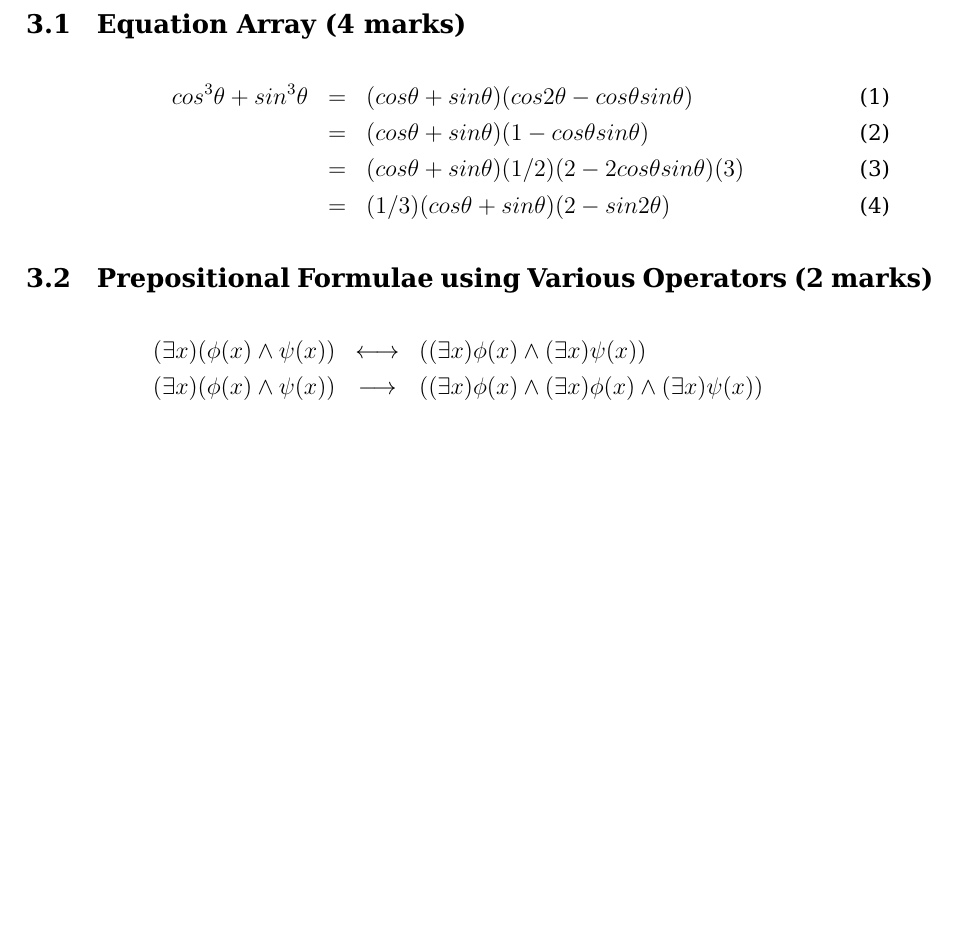
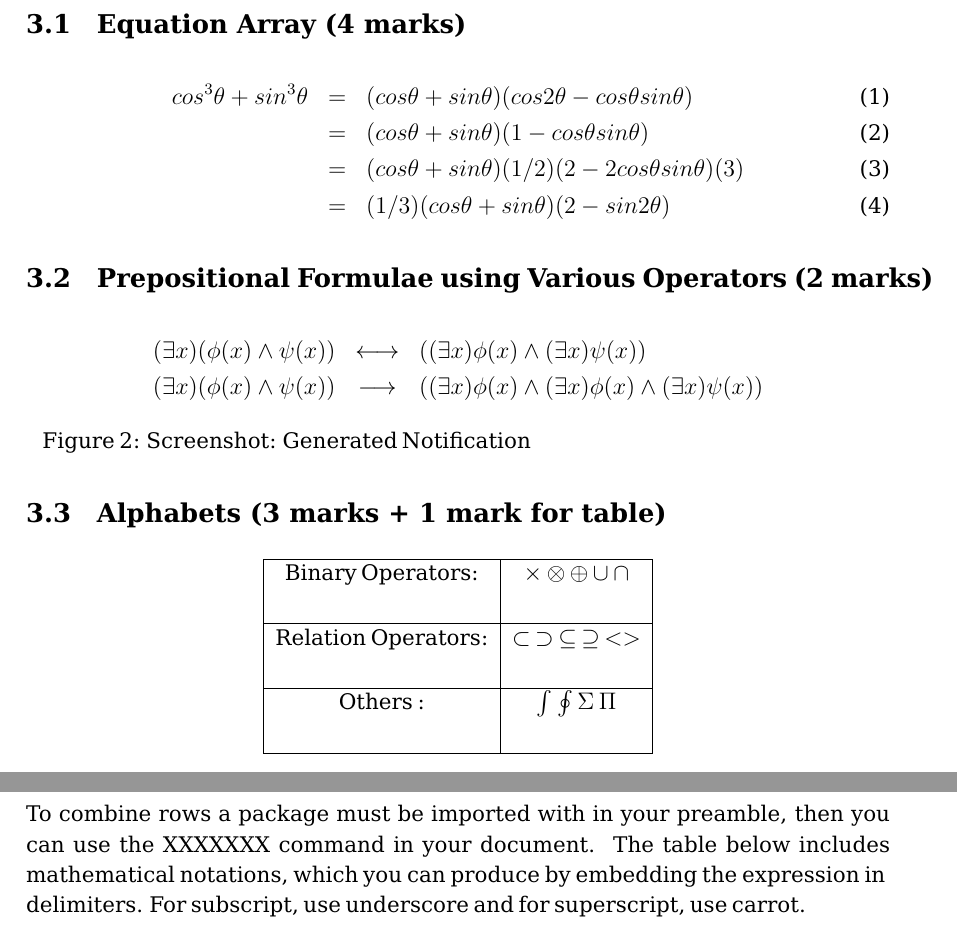
Before and after one commit to shalabh147/Software-systems-lab, a LaTeX document (outlab5-Dominatrix/q1/outlab5-Dominatrix.tex): part of page 5 of 5 before the commit and two parts of pages 5 and 6 of 7 after it, the two joined at a grey line, cut so that both start at the same text, the shorter picture padded with empty space. Compiled offline with pdfLaTeX.

Commit message:
Changes made

```diff
--- a/outlab5-Dominatrix/q1/outlab5-Dominatrix.tex
+++ b/outlab5-Dominatrix/q1/outlab5-Dominatrix.tex
@@ -14,6 +14,7 @@
 \usepackage{imakeidx}
 \usepackage{sectsty}
 \usepackage{titling}
+\usepackage{graphicx}
 \usepackage[shortlabels]{enumitem}
 \geometry{a4paper,total={6in,9in},left=3cm,top=1in}
 \sectionfont{\fontsize{17}{5}\selectfont}
@@ -21,6 +22,11 @@
 \newcommand{\LATEX}{\LaTeX}
 \newcommand{\comment}[1]{}
 \usepackage{bera}
+\usepackage{multirow}
+\usepackage{caption}
+\usepackage{subcaption}
+
+\graphicspath{{./}}
 \begin{document}
 
 \fontdimen2\font=0.4ex
@@ -147,3 +152,36 @@ $cos^3θ + sin3
 = (cosθ + sinθ)(1/2)(2 − 2cosθsinθ)(3) (3)
 = (1/2)(cosθ + sinθ)(2 − sin(2θ)) (4)$
 }
+Figure 2: Screenshot: Generated Notification
+
+
+\subsection{Alphabets (3 marks + 1 mark for table)}
+\medskip
+\begin{center}
+
+\begin{tabular}{ |c|c| }
+\hline
+Binary Operators: & $\times$   $\otimes$   $\oplus$   $\cup$   $\cap$  \\ [3 ex]
+\hline
+Relation Operators: & $\subset$   $\supset$    $\subseteq$    $\supseteq$    $< >$ \\ [3 ex]
+\hline
+Others : & $\int$   $\oint$    $\Sigma$    $\Pi$ \\ [3 ex]
+\hline
+\end{tabular}
+\end{center}
+
+
+
+
+
+\newpage
+
+
+
+\section{Tables (10 marks)}
+\indent
+To combine rows a package must be imported with in your preamble, then you
+can use the XXXXXXX command in your document. The table below includes
+mathematical notations, which you can produce by embedding the expression
+in $ $ delimiters. For subscript, use underscore and for superscript, use carrot. \\ \\
+\newpage
```
Also changed, not shown: outlab5-Dominatrix/q1/outlab5-Dominatrix.pdf, outlab5-Dominatrix/q5/Makefile (added), outlab5-Dominatrix/q1/outlab5-Dominatrix.tex (20 more changed lines), 6 other files.
